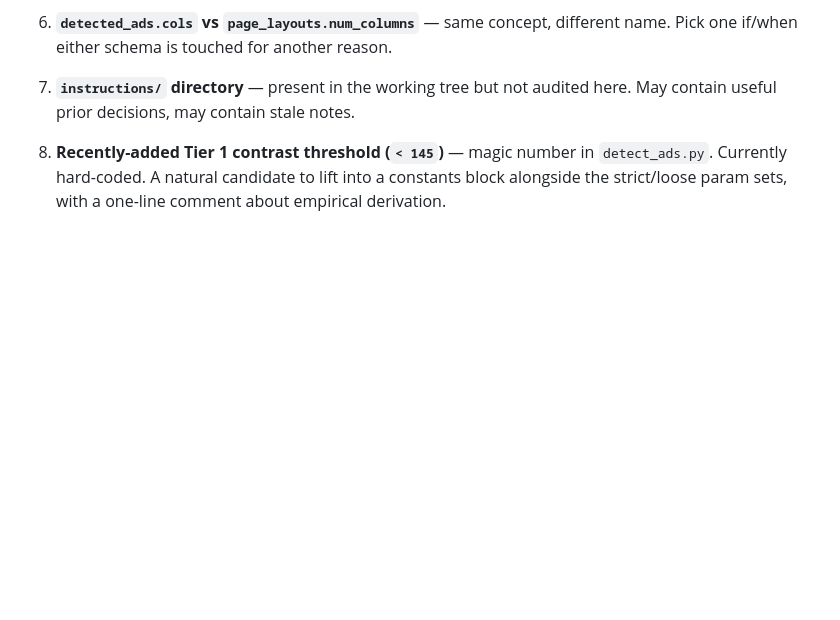
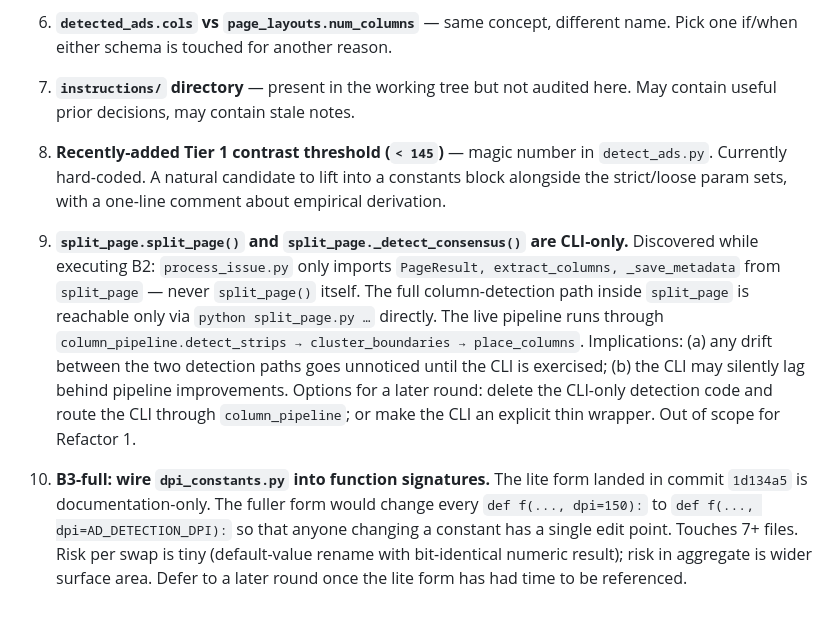
Before and after one commit to surfimpress/MVTMcols, a Markdown page: refactor1_recommendations.md, the part around the change. GitHub-like rendering; blank space fills up the shorter version.

Commit message:
Refactor 1: record two opportunities found while doing B
#9 split_page.split_page / _detect_consensus are CLI-only — not
reached by the live pipeline, so the duplication B2 fixed was
between live (column_pipeline) and CLI-only (split_page) paths.
Worth a future cleanup but out of scope for Refactor 1.

#10 B3-full: wiring dpi_constants.py into function signatures is
the larger-surface follow-up to B3-lite (commit 1d134a5).

```diff
--- a/refactor1_recommendations.md
+++ b/refactor1_recommendations.md
@@ -103,3 +103,7 @@ These came up while scanning. Listing for completeness; user can choose what to
 7. **`instructions/` directory** — present in the working tree but not audited here. May contain useful prior decisions, may contain stale notes.
 
 8. **Recently-added Tier 1 contrast threshold (`< 145`)** — magic number in `detect_ads.py`. Currently hard-coded. A natural candidate to lift into a constants block alongside the strict/loose param sets, with a one-line comment about empirical derivation.
+
+9. **`split_page.split_page()` and `split_page._detect_consensus()` are CLI-only.** Discovered while executing B2: `process_issue.py` only imports `PageResult, extract_columns, _save_metadata` from `split_page` — never `split_page()` itself. The full column-detection path inside `split_page` is reachable only via `python split_page.py …` directly. The live pipeline runs through `column_pipeline.detect_strips → cluster_boundaries → place_columns`. Implications: (a) any drift between the two detection paths goes unnoticed until the CLI is exercised; (b) the CLI may silently lag behind pipeline improvements. Options for a later round: delete the CLI-only detection code and route the CLI through `column_pipeline`; or make the CLI an explicit thin wrapper. Out of scope for Refactor 1.
+
+10. **B3-full: wire `dpi_constants.py` into function signatures.** The lite form landed in commit `1d134a5` is documentation-only. The fuller form would change every `def f(..., dpi=150):` to `def f(..., dpi=AD_DETECTION_DPI):` so that anyone changing a constant has a single edit point. Touches 7+ files. Risk per swap is tiny (default-value rename with bit-identical numeric result); risk in aggregate is wider surface area. Defer to a later round once the lite form has had time to be referenced.
```
